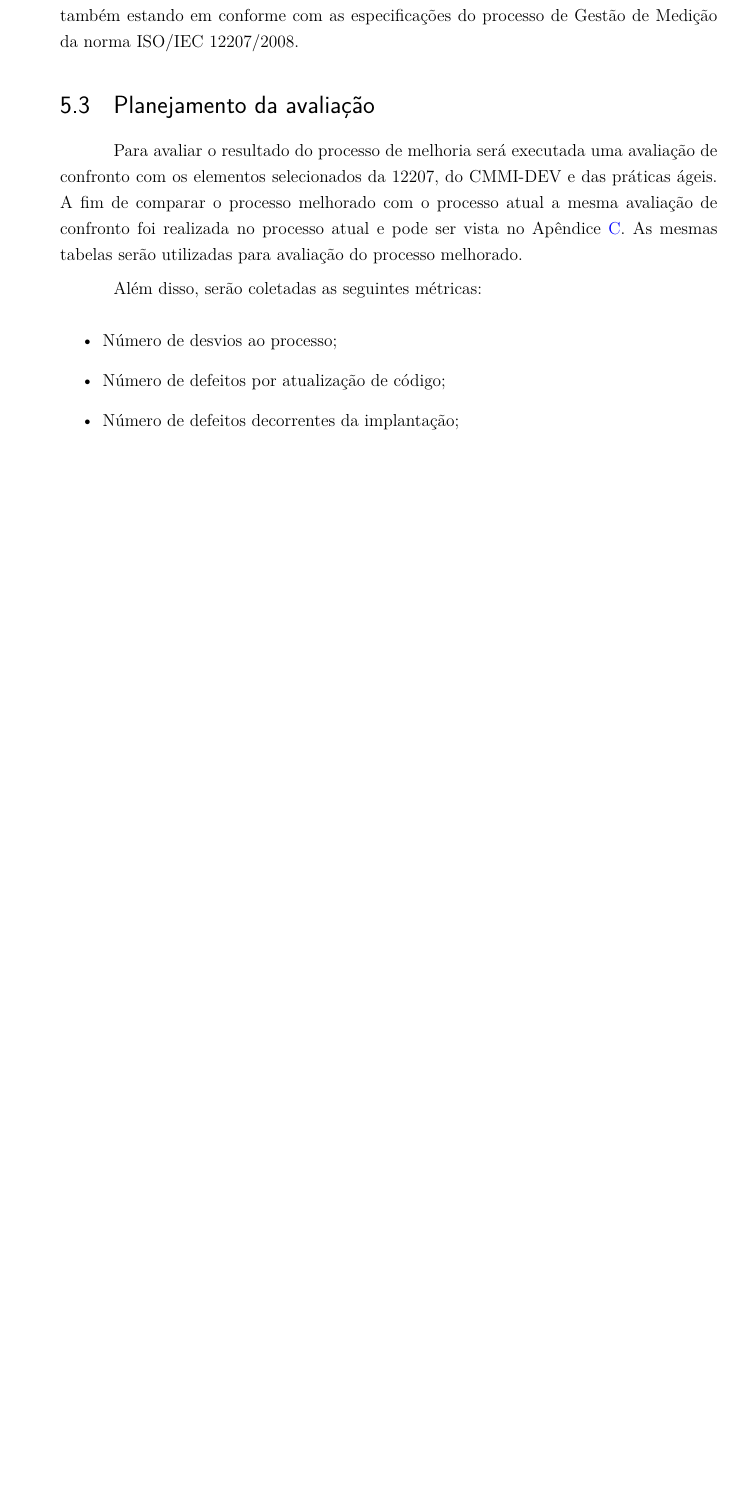
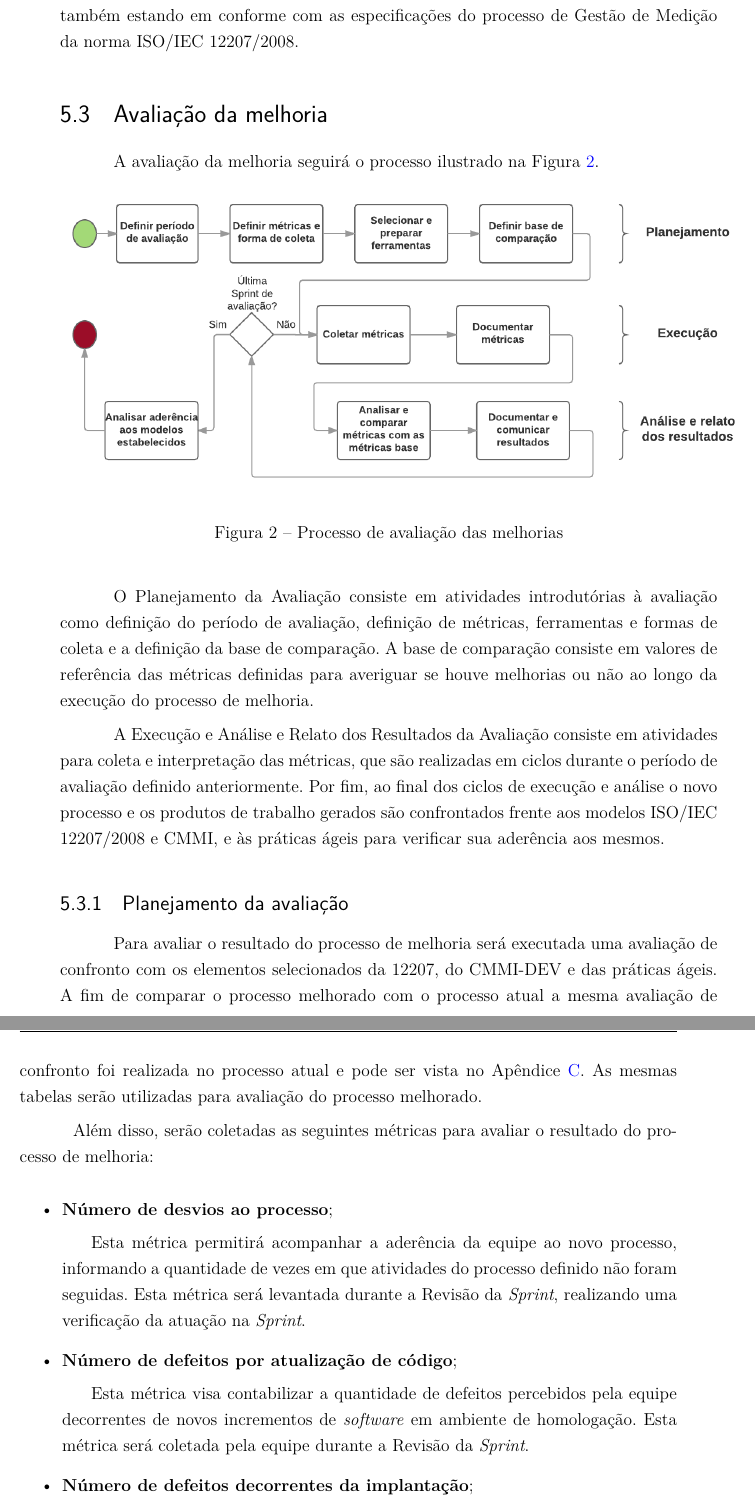
Before and after one commit to Emiliemorais/MPS, a LaTeX thesis (mps.tex, which reads editaveis/planejamento.tex): part of page 21 of 36 before the commit and two parts of pages 21 and 22 of 36 after it, the two joined at a grey line, cut so that both start at the same text, the shorter picture padded with empty space. Compiled offline with pdfLaTeX.

Commit message:
Adding improvements evaluation section

```diff
--- a/editaveis/planejamento.tex
+++ b/editaveis/planejamento.tex
@@ -215,17 +215,43 @@ pois apresenta um processo de medição bem estruturado, detalhado, dividido em
 e orientado a objetivos, também estando em conforme com as especificações do processo de Gestão de Medição
 da norma ISO/IEC 12207/2008.
 
-\section{Planejamento da avaliação}
+\section{Avaliação da melhoria}
+
+A avaliação da melhoria seguirá o processo ilustrado na Figura \ref{fig:processo_avaliacao}.
+
+\begin{figure}[!ht]
+\centering
+\includegraphics[scale=0.4]{figuras/processo_avaliacao.png}
+\caption{Processo de avaliação das melhorias}
+\label{fig:processo_avaliacao}
+\end{figure}
+
+O Planejamento da Avaliação consiste em atividades introdutórias à avaliação como definição do período de avaliação,
+definição de métricas, ferramentas e formas de coleta e a definição da base de comparação. A base de comparação consiste
+em valores de referência das métricas definidas para averiguar se houve melhorias ou não ao longo da execução do processo de melhoria.
+
+A Execução e Análise e Relato dos Resultados da Avaliação consiste em atividades para coleta e interpretação das métricas,
+que são realizadas em ciclos durante o período de avaliação definido anteriormente. Por fim, ao final dos ciclos de execução
+e análise o novo processo e os produtos de trabalho gerados são confrontados frente aos modelos ISO/IEC 12207/2008 e CMMI, e às práticas ágeis
+para verificar sua aderência aos mesmos.
+
+\subsection{Planejamento da avaliação}
 
     Para avaliar o resultado do processo de melhoria será executada uma avaliação de confronto com os elementos selecionados
     da 12207, do CMMI-DEV e das práticas ágeis. A fim de comparar o processo melhorado com o processo atual a mesma avaliação
     de confronto foi realizada no processo atual e pode ser vista no Apêndice \ref{ap:avaliacao}. As mesmas tabelas serão
     utilizadas para avaliação do processo melhorado.
 
-    Além disso, serão coletadas as seguintes métricas:
+    Além disso, serão coletadas as seguintes métricas para avaliar o resultado do processo de melhoria:
 
     \begin{itemize}
-      \item Número de desvios ao processo;
-      \item Número de defeitos por atualização de código;
-      \item Número de defeitos decorrentes da implantação;
-      \item Cobertura de código;
+      \item \textbf{Número de desvios ao processo};
+	\subitem Esta métrica permitirá acompanhar a aderência da equipe ao novo processo, informando a quantidade
+		 de vezes em que atividades do processo definido não foram seguidas. Esta métrica será levantada durante
+		 a Revisão da \textit{Sprint}, realizando uma verificação da atuação na \textit{Sprint}.
+      \item \textbf{Número de defeitos por atualização de código};
+	\subitem Esta métrica visa contabilizar a quantidade de defeitos percebidos pela equipe decorrentes de novos
+		 incrementos de \textit{software} em ambiente de homologação. Esta métrica será coletada pela equipe
+		 durante a Revisão da \textit{Sprint}.
+      \item \textbf{Número de defeitos decorrentes da implantação};
+	\subitem Esta métrica visa contabilizar a quantidade de defeitos percebidos tanto pela equipe quanto por usuários
```
Also changed, not shown: figuras/processo_avaliacao.png (added), editaveis/planejamento.tex (7 more changed lines).
